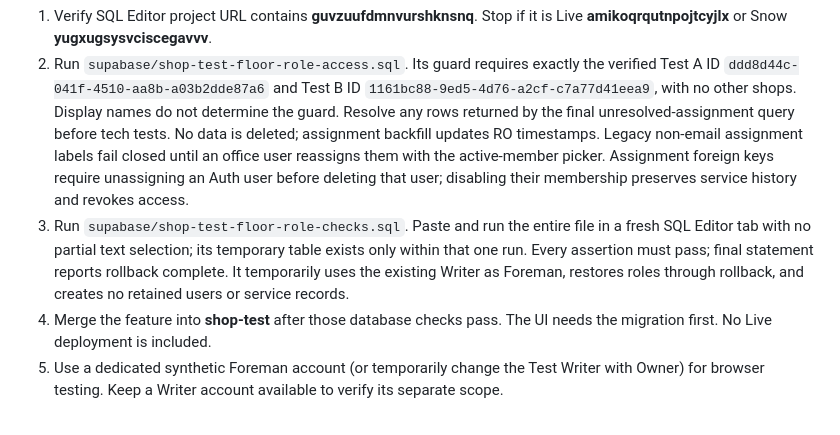
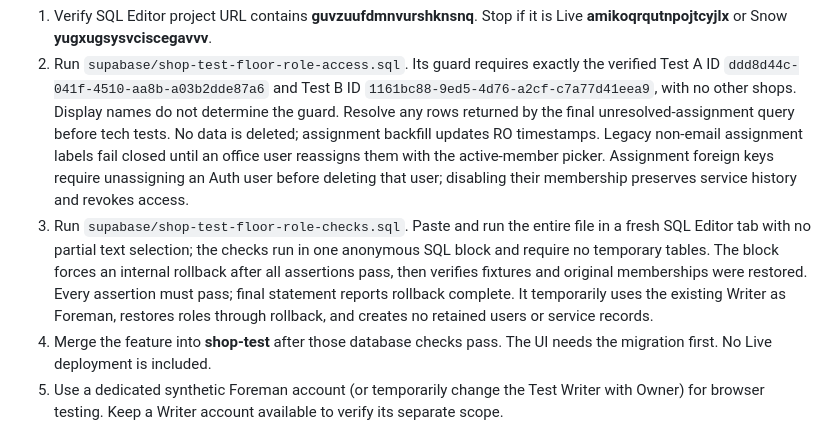
Before and after one commit to Jveslky/Operations-studio-v1, a Markdown page: docs/shop-floor-role-test-checkpoint.md, the part around the change. Rendered like a GitHub page.

Commit message:
Make Shop role checks self-contained with verified internal rollback

```diff
--- a/docs/shop-floor-role-test-checkpoint.md
+++ b/docs/shop-floor-role-test-checkpoint.md
@@ -19,7 +19,7 @@ ROs include customer/unit names and estimate information. Assignment scoping doe
 
 1. Verify SQL Editor project URL contains **guvzuufdmnvurshknsnq**. Stop if it is Live **amikoqrqutnpojtcyjlx** or Snow **yugxugsysvciscegavvv**.
 2. Run `supabase/shop-test-floor-role-access.sql`. Its guard requires exactly the verified Test A ID `ddd8d44c-041f-4510-aa8b-a03b2dde87a6` and Test B ID `1161bc88-9ed5-4d76-a2cf-c7a77d41eea9`, with no other shops. Display names do not determine the guard. Resolve any rows returned by the final unresolved-assignment query before tech tests. No data is deleted; assignment backfill updates RO timestamps. Legacy non-email assignment labels fail closed until an office user reassigns them with the active-member picker. Assignment foreign keys require unassigning an Auth user before deleting that user; disabling their membership preserves service history and revokes access.
-3. Run `supabase/shop-test-floor-role-checks.sql`. Paste and run the entire file in a fresh SQL Editor tab with no partial text selection; its temporary table exists only within that one run. Every assertion must pass; final statement reports rollback complete. It temporarily uses the existing Writer as Foreman, restores roles through rollback, and creates no retained users or service records.
+3. Run `supabase/shop-test-floor-role-checks.sql`. Paste and run the entire file in a fresh SQL Editor tab with no partial text selection; the checks run in one anonymous SQL block and require no temporary tables. The block forces an internal rollback after all assertions pass, then verifies fixtures and original memberships were restored. Every assertion must pass; final statement reports rollback complete. It temporarily uses the existing Writer as Foreman, restores roles through rollback, and creates no retained users or service records.
 4. Merge the feature into **shop-test** after those database checks pass. The UI needs the migration first. No Live deployment is included.
 5. Use a dedicated synthetic Foreman account (or temporarily change the Test Writer with Owner) for browser testing. Keep a Writer account available to verify its separate scope.
 
```
